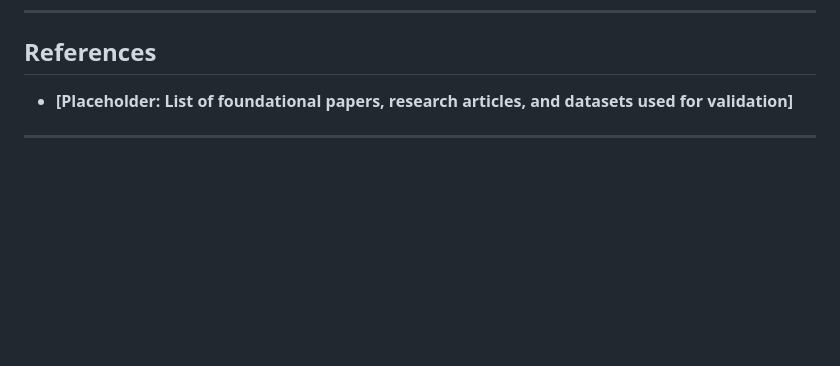
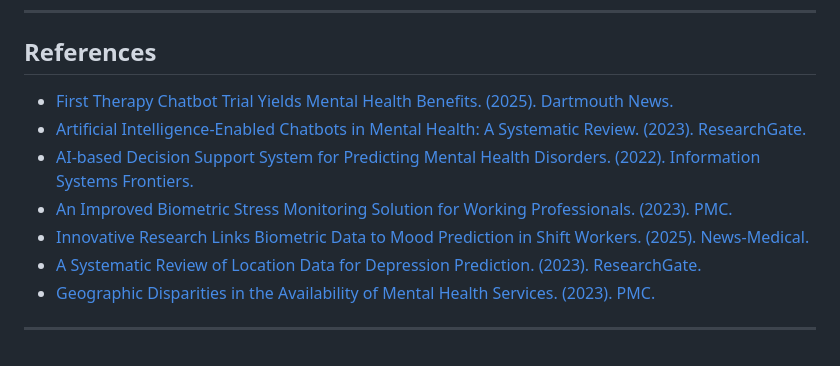
Before and after one commit to szmyty/proposals, a Markdown page: drafts/proposal.md, the part around the change. GitHub-like rendering; blank space fills up the shorter version.

```diff
--- a/drafts/proposal.md
+++ b/drafts/proposal.md
@@ -95,6 +95,11 @@ Key research underscores mental health urgency:
 
 ## References
 
-- **[Placeholder: List of foundational papers, research articles, and datasets used for validation]**
-
+- [First Therapy Chatbot Trial Yields Mental Health Benefits. (2025). Dartmouth News.](https://home.dartmouth.edu/news/2025/03/first-therapy-chatbot-trial-yields-mental-health-benefits)
+- [Artificial Intelligence-Enabled Chatbots in Mental Health: A Systematic Review. (2023). ResearchGate.](https://www.researchgate.net/publication/366774382_Artificial_Intelligence-Enabled_Chatbots_in_Mental_Health_A_Systematic_Review)
+- [AI-based Decision Support System for Predicting Mental Health Disorders. (2022). Information Systems Frontiers.](https://link.springer.com/article/10.1007/s10796-022-10282-5)
+- [An Improved Biometric Stress Monitoring Solution for Working Professionals. (2023). PMC.](https://pmc.ncbi.nlm.nih.gov/articles/PMC11651562/)
+- [Innovative Research Links Biometric Data to Mood Prediction in Shift Workers. (2025). News-Medical.](https://www.news-medical.net/news/20250122/Innovative-research-links-biometric-data-to-mood-prediction-in-shift-workers.aspx)
+- [A Systematic Review of Location Data for Depression Prediction. (2023). ResearchGate.](https://www.researchgate.net/publication/371142735_A_Systematic_Review_of_Location_Data_for_Depression_Prediction)
+- [Geographic Disparities in the Availability of Mental Health Services. (2023). PMC.](https://pmc.ncbi.nlm.nih.gov/articles/PMC9772127/)
 ---
```
